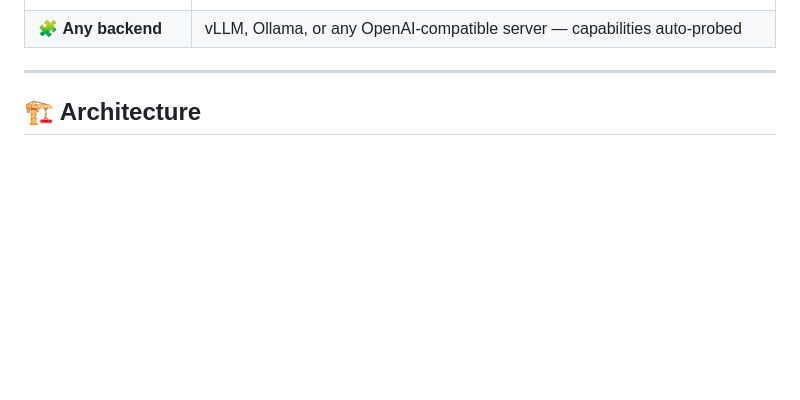
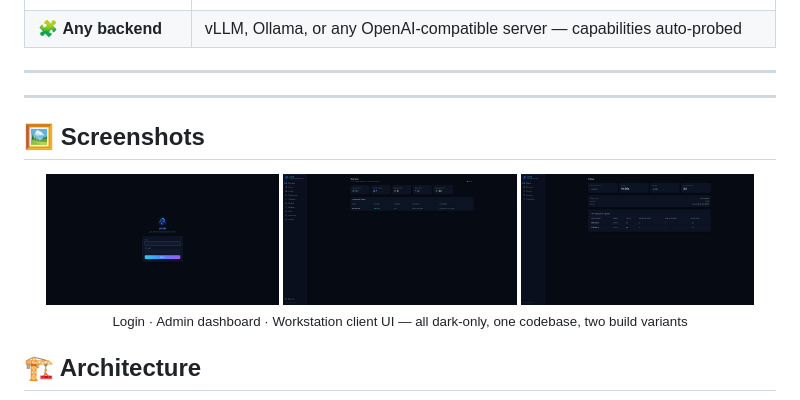
Before and after one commit to maxk2222/loom, a Markdown page: README.md, the part around the change. Rendered like a GitHub page; pictures changed too: docs/screenshots/client.png (added), docs/screenshots/login.png (added), docs/screenshots/overview.png (added); blank space fills up the shorter version.

Commit message:
docs: FHD screenshots of dashboard + client UI in README

```diff
--- a/README.md
+++ b/README.md
@@ -42,6 +42,19 @@ the moment its owner needs the GPU, the offered capacity collapses to zero
 | 🧩 **Any backend** | vLLM, Ollama, or any OpenAI-compatible server — capabilities auto-probed |
 
 ---
+
+
+---
+
+## 🖼️ Screenshots
+
+<div align="center">
+<img src="docs/screenshots/login.png" width="31%" alt="Login"/>
+<img src="docs/screenshots/overview.png" width="31%" alt="Dashboard overview"/>
+<img src="docs/screenshots/client.png" width="31%" alt="Client UI"/>
+<br/>
+<sub>Login · Admin dashboard · Workstation client UI — all dark-only, one codebase, two build variants</sub>
+</div>
 
 ## 🏗️ Architecture
 
```
